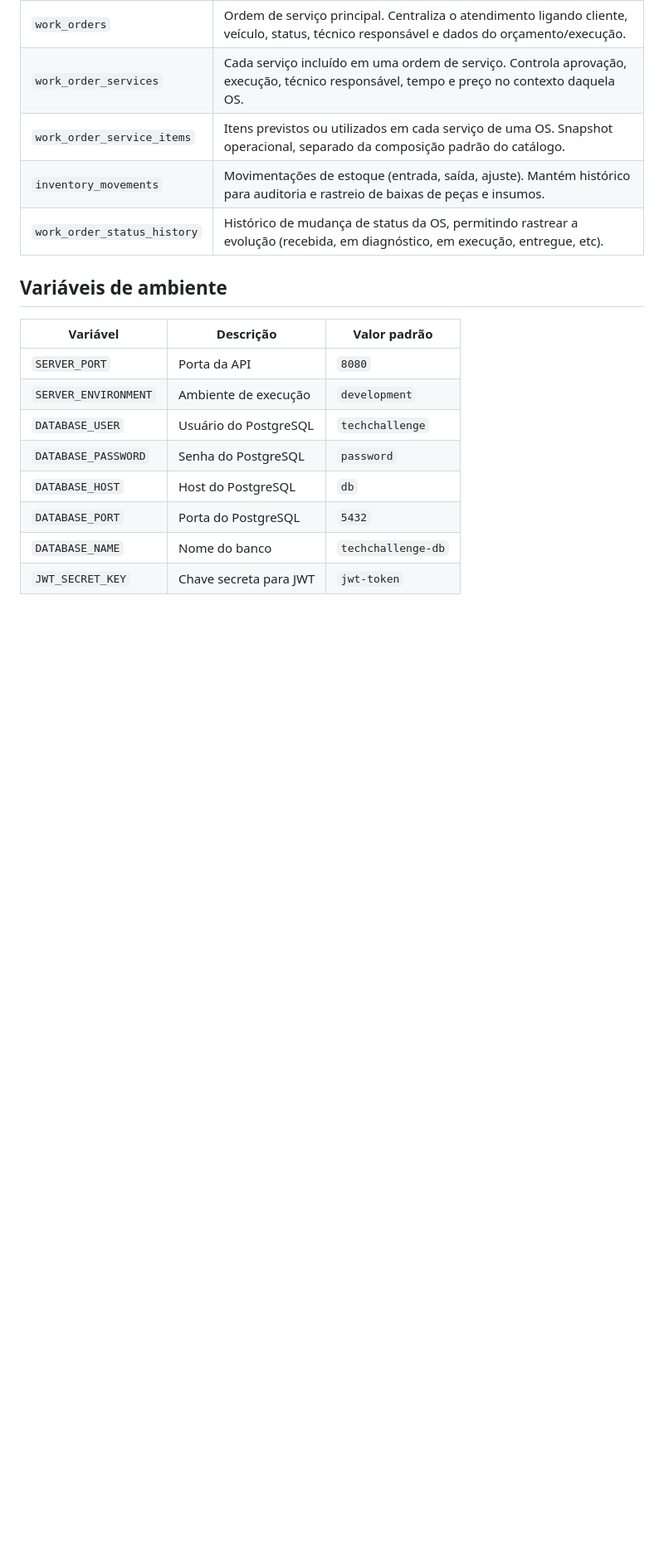
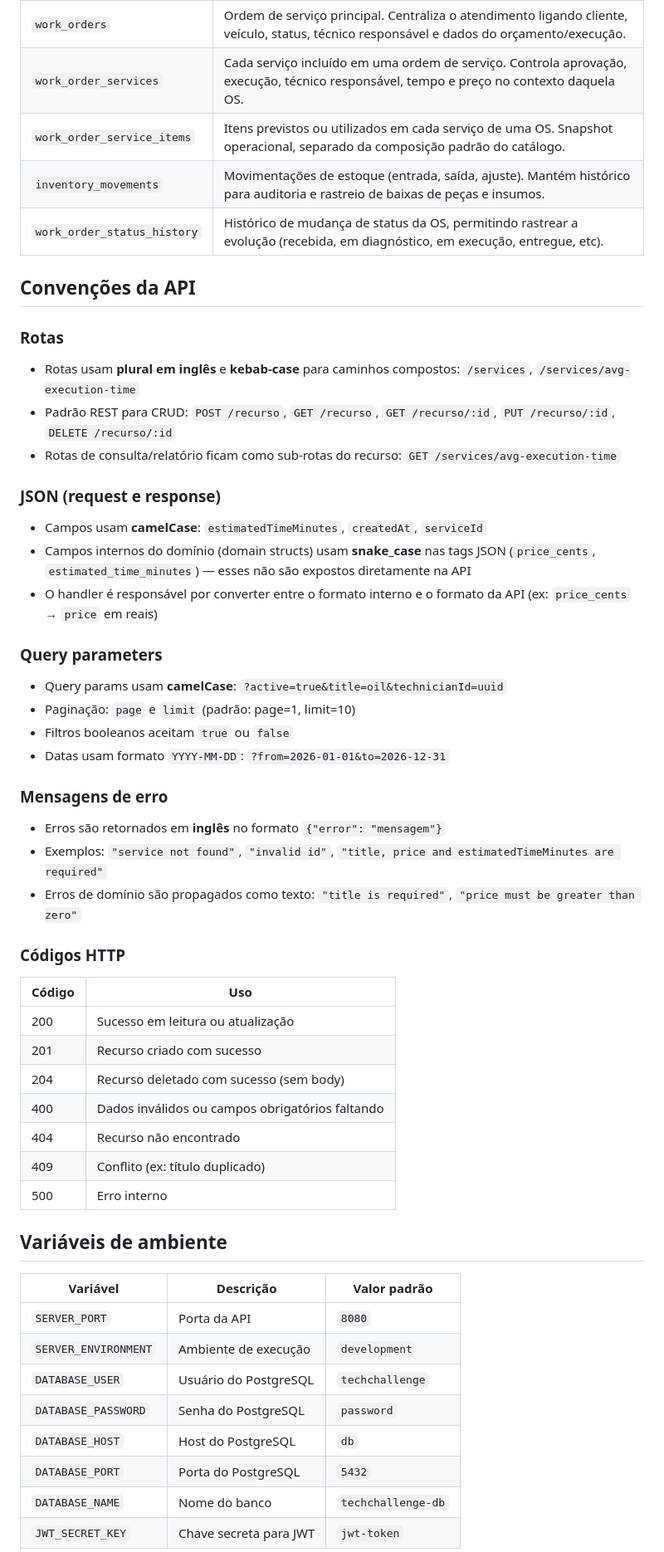
Before and after one commit to SOAT-15-Oficina/15soat-tech-challenge, a Markdown page: README.md, the part around the change. Shown at 83% size. Rendered like a GitHub page; blank space fills up the shorter version.

Commit message:
docs: add API conventions section to README

```diff
--- a/README.md
+++ b/README.md
@@ -83,6 +83,45 @@ work_orders ────────┤
 | `inventory_movements`       | Movimentações de estoque (entrada, saída, ajuste). Mantém histórico para auditoria e rastreio de baixas de peças e insumos.                               |
 | `work_order_status_history` | Histórico de mudança de status da OS, permitindo rastrear a evolução (recebida, em diagnóstico, em execução, entregue, etc).                              |
 
+## Convenções da API
+
+### Rotas
+
+- Rotas usam **plural em inglês** e **kebab-case** para caminhos compostos: `/services`, `/services/avg-execution-time`
+- Padrão REST para CRUD: `POST /recurso`, `GET /recurso`, `GET /recurso/:id`, `PUT /recurso/:id`, `DELETE /recurso/:id`
+- Rotas de consulta/relatório ficam como sub-rotas do recurso: `GET /services/avg-execution-time`
+
+### JSON (request e response)
+
+- Campos usam **camelCase**: `estimatedTimeMinutes`, `createdAt`, `serviceId`
+- Campos internos do domínio (domain structs) usam **snake_case** nas tags JSON (`price_cents`, `estimated_time_minutes`) — esses não são expostos diretamente na API
+- O handler é responsável por converter entre o formato interno e o formato da API (ex: `price_cents` → `price` em reais)
+
+### Query parameters
+
+- Query params usam **camelCase**: `?active=true&title=oil&technicianId=uuid`
+- Paginação: `page` e `limit` (padrão: page=1, limit=10)
+- Filtros booleanos aceitam `true` ou `false`
+- Datas usam formato `YYYY-MM-DD`: `?from=2026-01-01&to=2026-12-31`
+
+### Mensagens de erro
+
+- Erros são retornados em **inglês** no formato `{"error": "mensagem"}`
+- Exemplos: `"service not found"`, `"invalid id"`, `"title, price and estimatedTimeMinutes are required"`
+- Erros de domínio são propagados como texto: `"title is required"`, `"price must be greater than zero"`
+
+### Códigos HTTP
+
+| Código | Uso |
+| ------ | --- |
+| 200    | Sucesso em leitura ou atualização |
+| 201    | Recurso criado com sucesso |
+| 204    | Recurso deletado com sucesso (sem body) |
+| 400    | Dados inválidos ou campos obrigatórios faltando |
+| 404    | Recurso não encontrado |
+| 409    | Conflito (ex: título duplicado) |
+| 500    | Erro interno |
+
 ## Variáveis de ambiente
 
 | Variável             | Descrição              | Valor padrão       |
```
